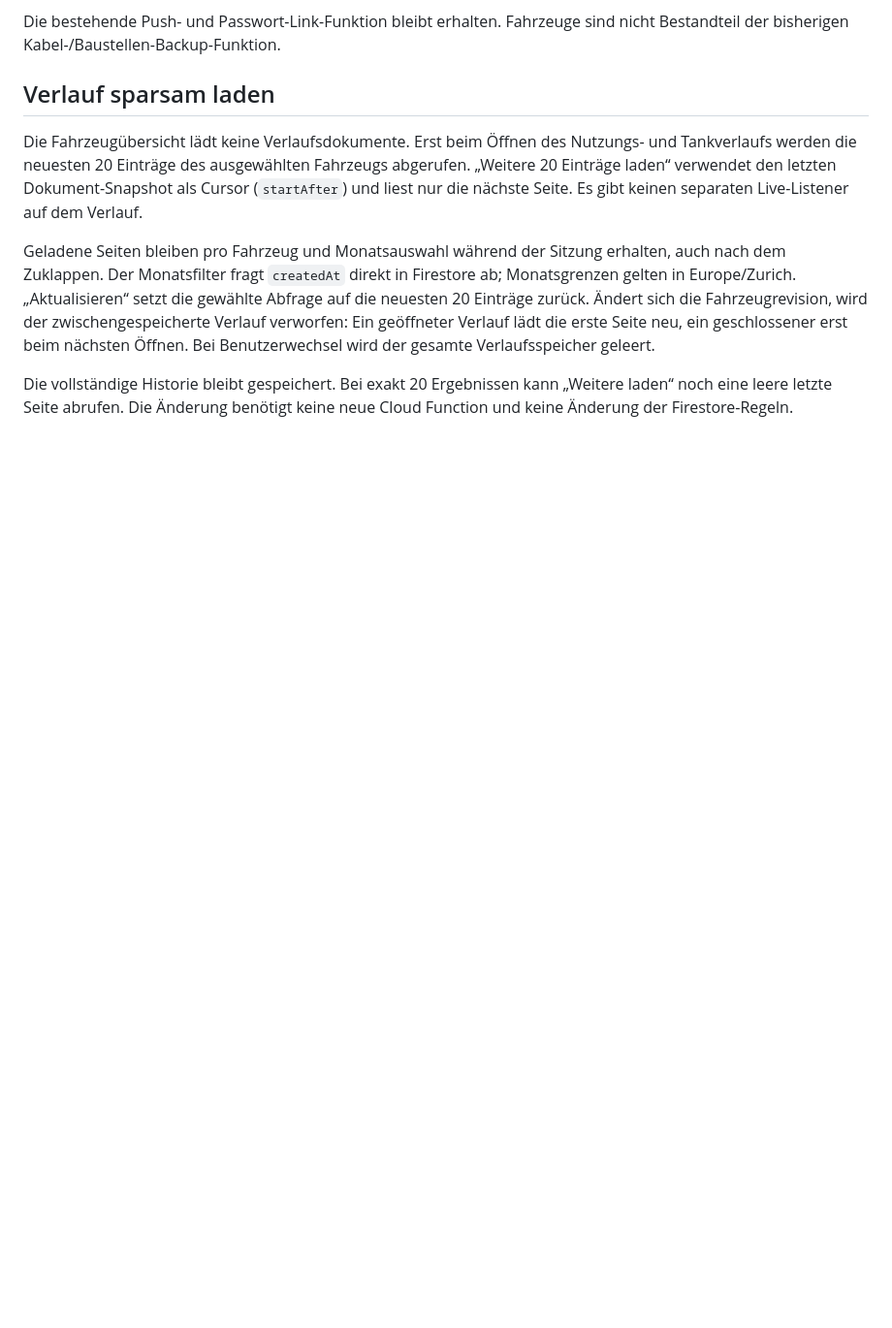
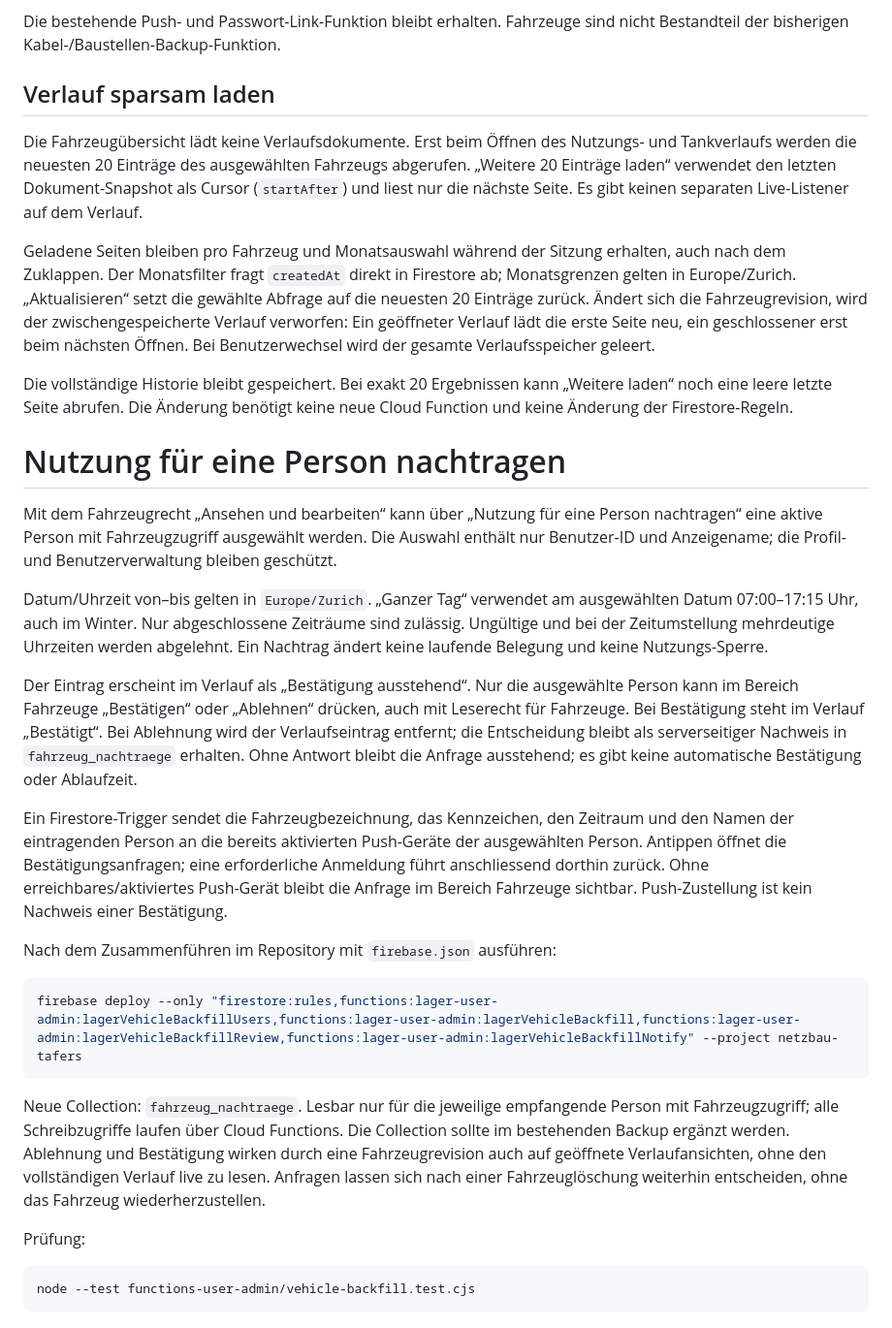
Before and after one commit to netzbau-tafers/lager, a Markdown page: FAHRZEUGE.md, the part around the change. Shown at 97% size. Drawn GitHub-style; blank space fills up the shorter version.

Commit message:
Nachtragsbestätigung: FAHRZEUGE.md aktualisieren

````diff
--- a/FAHRZEUGE.md
+++ b/FAHRZEUGE.md
@@ -37,3 +37,27 @@ Die Fahrzeugübersicht lädt keine Verlaufsdokumente. Erst beim Öffnen des Nutz
 Geladene Seiten bleiben pro Fahrzeug und Monatsauswahl während der Sitzung erhalten, auch nach dem Zuklappen. Der Monatsfilter fragt `createdAt` direkt in Firestore ab; Monatsgrenzen gelten in Europe/Zurich. „Aktualisieren“ setzt die gewählte Abfrage auf die neuesten 20 Einträge zurück. Ändert sich die Fahrzeugrevision, wird der zwischengespeicherte Verlauf verworfen: Ein geöffneter Verlauf lädt die erste Seite neu, ein geschlossener erst beim nächsten Öffnen. Bei Benutzerwechsel wird der gesamte Verlaufsspeicher geleert.
 
 Die vollständige Historie bleibt gespeichert. Bei exakt 20 Ergebnissen kann „Weitere laden“ noch eine leere letzte Seite abrufen. Die Änderung benötigt keine neue Cloud Function und keine Änderung der Firestore-Regeln.
+
+# Nutzung für eine Person nachtragen
+
+Mit dem Fahrzeugrecht „Ansehen und bearbeiten“ kann über „Nutzung für eine Person nachtragen“ eine aktive Person mit Fahrzeugzugriff ausgewählt werden. Die Auswahl enthält nur Benutzer-ID und Anzeigename; die Profil- und Benutzerverwaltung bleiben geschützt.
+
+Datum/Uhrzeit von–bis gelten in `Europe/Zurich`. „Ganzer Tag“ verwendet am ausgewählten Datum 07:00–17:15 Uhr, auch im Winter. Nur abgeschlossene Zeiträume sind zulässig. Ungültige und bei der Zeitumstellung mehrdeutige Uhrzeiten werden abgelehnt. Ein Nachtrag ändert keine laufende Belegung und keine Nutzungs-Sperre.
+
+Der Eintrag erscheint im Verlauf als „Bestätigung ausstehend“. Nur die ausgewählte Person kann im Bereich Fahrzeuge „Bestätigen“ oder „Ablehnen“ drücken, auch mit Leserecht für Fahrzeuge. Bei Bestätigung steht im Verlauf „Bestätigt“. Bei Ablehnung wird der Verlaufseintrag entfernt; die Entscheidung bleibt als serverseitiger Nachweis in `fahrzeug_nachtraege` erhalten. Ohne Antwort bleibt die Anfrage ausstehend; es gibt keine automatische Bestätigung oder Ablaufzeit.
+
+Ein Firestore-Trigger sendet die Fahrzeugbezeichnung, das Kennzeichen, den Zeitraum und den Namen der eintragenden Person an die bereits aktivierten Push-Geräte der ausgewählten Person. Antippen öffnet die Bestätigungsanfragen; eine erforderliche Anmeldung führt anschliessend dorthin zurück. Ohne erreichbares/aktiviertes Push-Gerät bleibt die Anfrage im Bereich Fahrzeuge sichtbar. Push-Zustellung ist kein Nachweis einer Bestätigung.
+
+Nach dem Zusammenführen im Repository mit `firebase.json` ausführen:
+
+```bash
+firebase deploy --only "firestore:rules,functions:lager-user-admin:lagerVehicleBackfillUsers,functions:lager-user-admin:lagerVehicleBackfill,functions:lager-user-admin:lagerVehicleBackfillReview,functions:lager-user-admin:lagerVehicleBackfillNotify" --project netzbau-tafers
+```
+
+Neue Collection: `fahrzeug_nachtraege`. Lesbar nur für die jeweilige empfangende Person mit Fahrzeugzugriff; alle Schreibzugriffe laufen über Cloud Functions. Die Collection sollte im bestehenden Backup ergänzt werden. Ablehnung und Bestätigung wirken durch eine Fahrzeugrevision auch auf geöffnete Verlaufansichten, ohne den vollständigen Verlauf live zu lesen. Anfragen lassen sich nach einer Fahrzeuglöschung weiterhin entscheiden, ohne das Fahrzeug wiederherzustellen.
+
+Prüfung:
+
+```bash
+node --test functions-user-admin/vehicle-backfill.test.cjs
+```
````
